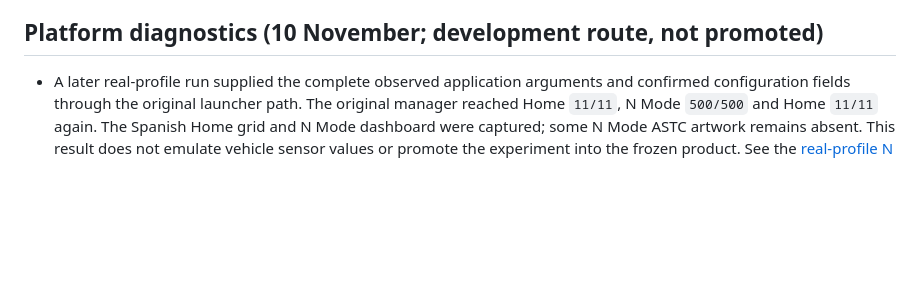
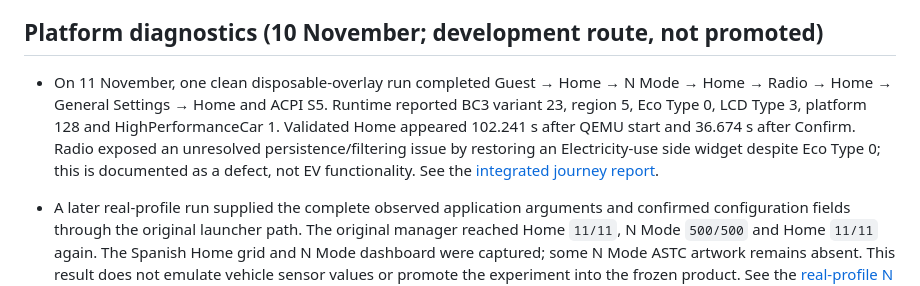
Before and after one commit to valdivia287-ui/hyundai-i20n-infotainment-lab, a Markdown page: docs/STATUS.md, the part around one of its changes. GitHub-like rendering; blank space fills up the shorter version.

```diff
--- a/docs/STATUS.md
+++ b/docs/STATUS.md
@@ -36,6 +36,8 @@ Each row was verified in a separate development overlay; scopes differ and they
 
 ## Platform diagnostics (10 November; development route, not promoted)
 
+- On 11 November, one clean disposable-overlay run completed Guest → Home → N Mode → Home → Radio → Home → General Settings → Home and ACPI S5. Runtime reported BC3 variant 23, region 5, Eco Type 0, LCD Type 3, platform 128 and HighPerformanceCar 1. Validated Home appeared 102.241 s after QEMU start and 36.674 s after Confirm. Radio exposed an unresolved persistence/filtering issue by restoring an Electricity-use side widget despite Eco Type 0; this is documented as a defect, not EV functionality. See the [integrated journey report](PROGRESS-2026-11-11-INTEGRATED-JOURNEY.md).
+
 - A later real-profile run supplied the complete observed application arguments and confirmed configuration fields through the original launcher path. The original manager reached Home `11/11`, N Mode `500/500` and Home `11/11` again. The Spanish Home grid and N Mode dashboard were captured; some N Mode ASTC artwork remains absent. This result does not emulate vehicle sensor values or promote the experiment into the frozen product. See the [real-profile N Mode report](PROGRESS-2026-11-10-REAL-PROFILE-NMODE.md).
 - The same investigation located a major startup delay in the Standby persistence path: 215 failed retries accumulated about 21.5 seconds of explicit waits. Starting the original persistence service with its original package reduced Standby registration from about 24 seconds to **1.029 seconds** in an isolated control. The faster control has not yet completed the full integrated journey, so it is not presented as a new end-to-end Home benchmark.
 - A clean KVM route now reaches the original `Confirm` screen and a stable original Home surface on a fresh offline overlay. It uses the validated application-state prerequisite, the original visible confirmation action, Weston GL with Mesa `softpipe`, and remapped reference-UI surface IDs so they do not collide with Home. In the repeat with adaptive image polling, two consecutive Home frames above the visual-content threshold were observed **66.413 s after QEMU start**; the first and second qualifying frames appeared 19.634 s and 24.820 s after confirmation. This is one development configuration, not an accepted-product promotion or a general benchmark.
```
Also changed, not shown: other parts of docs/STATUS.md (+1 -1 lines), README.md (+11 -1 lines), docs/PROGRESS-2026-11-11-INTEGRATED-JOURNEY.md (added, +42 -0 lines), docs/images/2026-11-11/nmode-integrated-bc3.png (added), docs/images/2026-11-11/radio-electricity-widget-mismatch.png (added), 1 other file.
